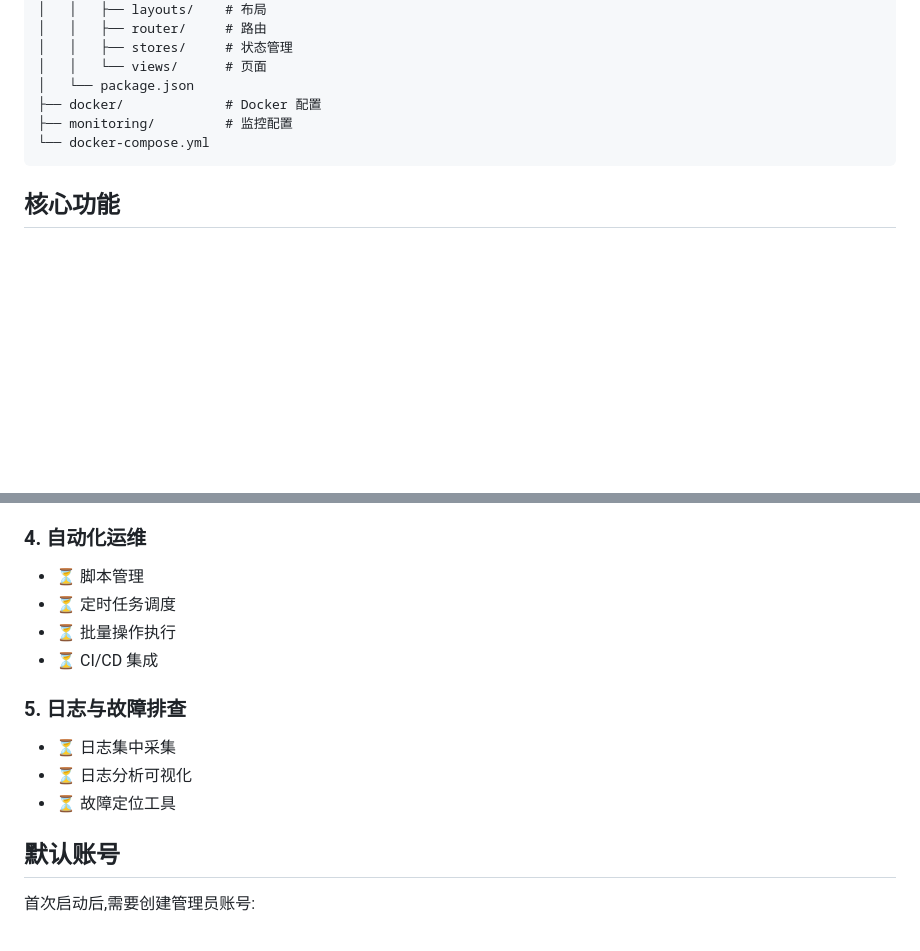
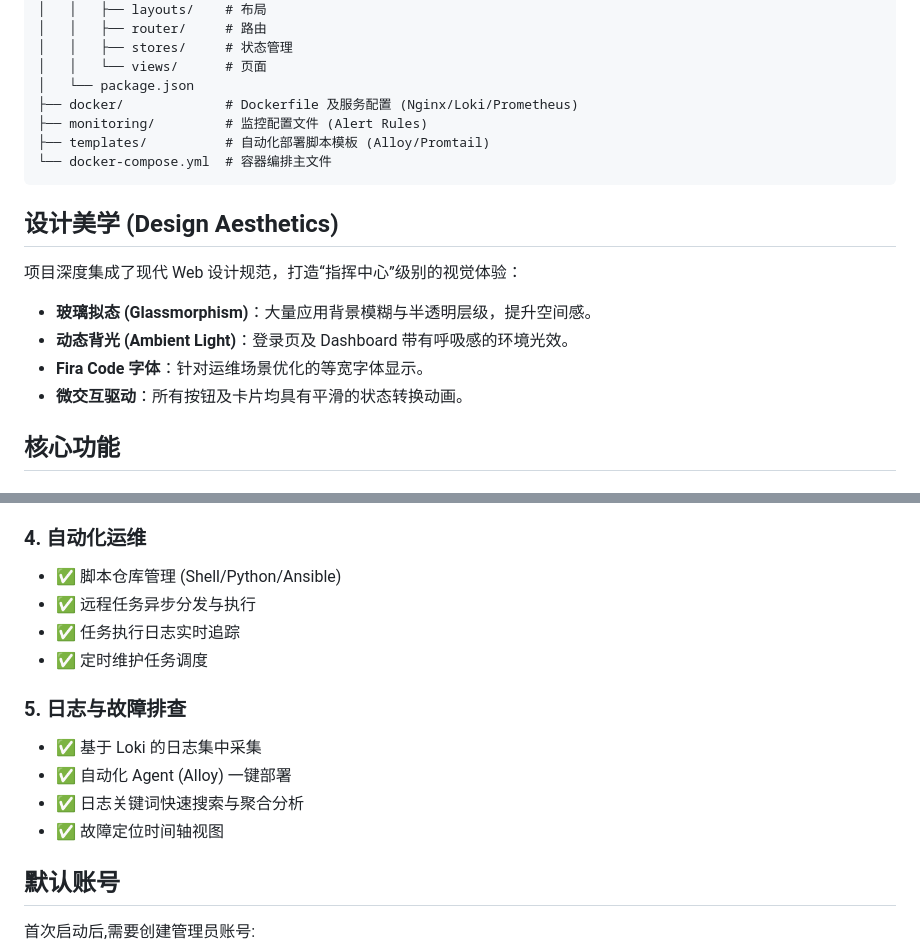
Before and after one commit to fjzworld/ops, a Markdown page: README.md, 2 parts joined by grey strips. Drawn GitHub-style; blank space fills up the shorter version.

````diff
--- a/README.md
+++ b/README.md
@@ -113,10 +158,19 @@ ops-platform/
 │   │   ├── stores/     # 状态管理
 │   │   └── views/      # 页面
 │   └── package.json
-├── docker/             # Docker 配置
-├── monitoring/         # 监控配置
-└── docker-compose.yml
+├── docker/             # Dockerfile 及服务配置 (Nginx/Loki/Prometheus)
+├── monitoring/         # 监控配置文件 (Alert Rules)
+├── templates/          # 自动化部署脚本模板 (Alloy/Promtail)
+└── docker-compose.yml  # 容器编排主文件
 ```
+
+## 设计美学 (Design Aesthetics)
+
+项目深度集成了现代 Web 设计规范，打造“指挥中心”级别的视觉体验：
+*   **玻璃拟态 (Glassmorphism)**：大量应用背景模糊与半透明层级，提升空间感。
+*   **动态背光 (Ambient Light)**：登录页及 Dashboard 带有呼吸感的环境光效。
+*   **Fira Code 字体**：针对运维场景优化的等宽字体显示。
+*   **微交互驱动**：所有按钮及卡片均具有平滑的状态转换动画。
 
 ## 核心功能
 
@@ -140,15 +194,16 @@ ops-platform/
 - ✅ 告警历史管理
 
 ### 4. 自动化运维
-- ⏳ 脚本管理
-- ⏳ 定时任务调度
-- ⏳ 批量操作执行
-- ⏳ CI/CD 集成
+- ✅ 脚本仓库管理 (Shell/Python/Ansible)
+- ✅ 远程任务异步分发与执行
+- ✅ 任务执行日志实时追踪
+- ✅ 定时维护任务调度
 
 ### 5. 日志与故障排查
-- ⏳ 日志集中采集
-- ⏳ 日志分析可视化
-- ⏳ 故障定位工具
+- ✅ 基于 Loki 的日志集中采集
+- ✅ 自动化 Agent (Alloy) 一键部署
+- ✅ 日志关键词快速搜索与聚合分析
+- ✅ 故障定位时间轴视图
 
 ## 默认账号
 
````
Also changed, not shown: other parts of README.md (+74 -29 lines).
